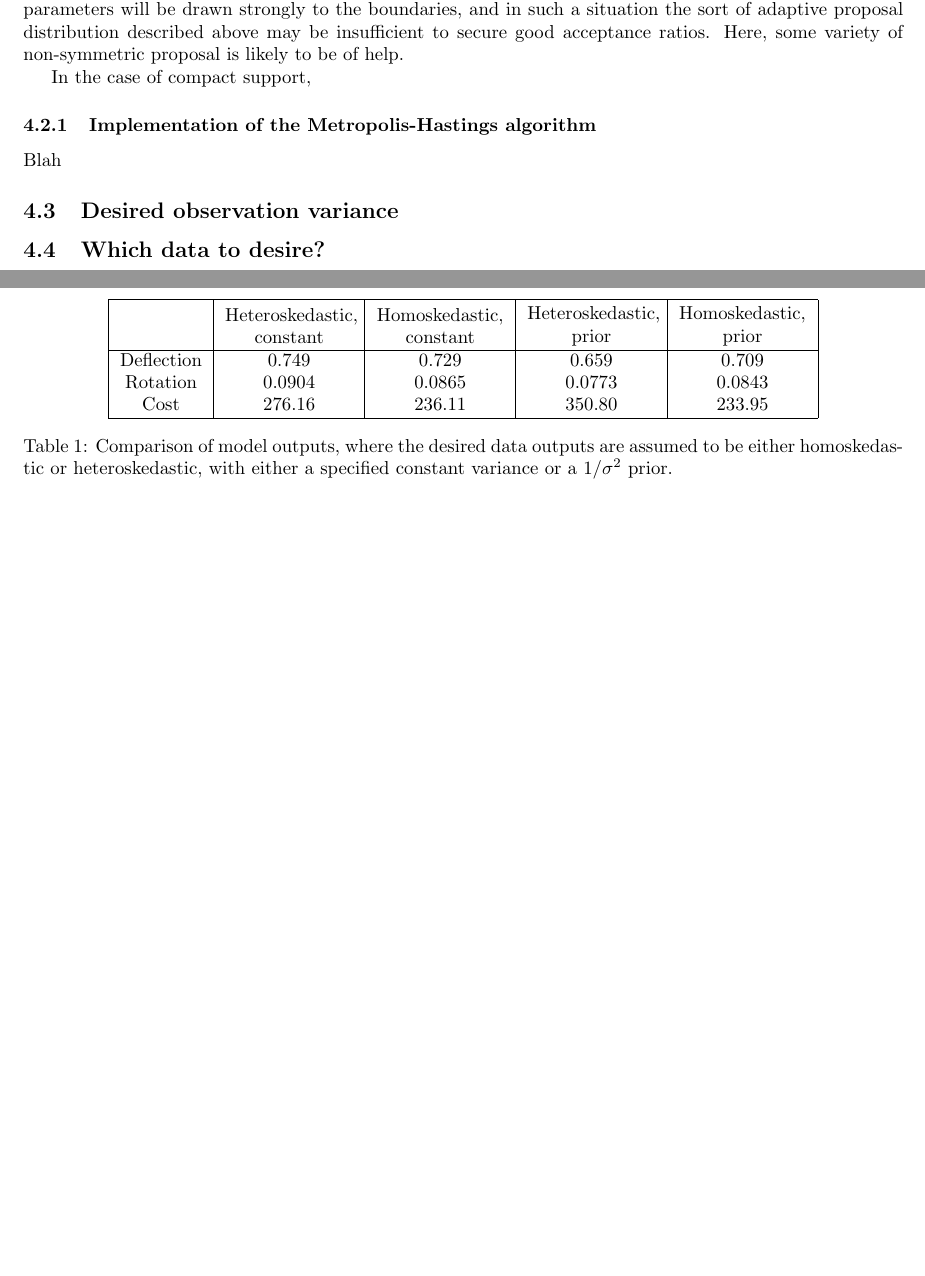
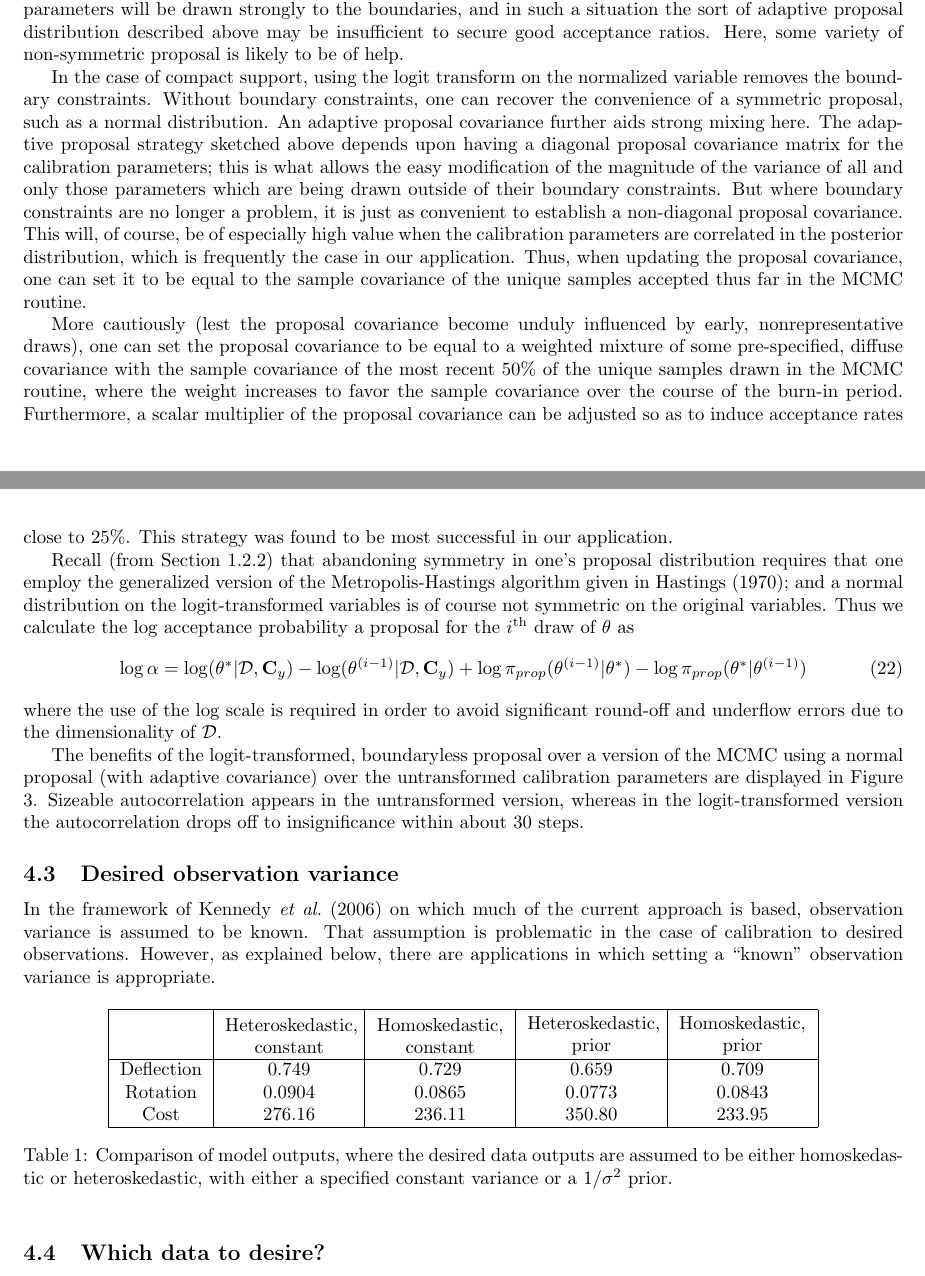
Before and after one commit to cehrett/Calibration_for_design, a LaTeX document (4e.tex): two parts of pages 13 and 15 of 18 before the commit and two parts of pages 13 and 14 of 19 after it, joined at a grey line, cut so that both start at the same text, the shorter picture padded with empty space. Compiled offline with pdfLaTeX.

Commit message:
Progress

```diff
--- a/4e.tex
+++ b/4e.tex
@@ -368,19 +368,30 @@ This problem can be mitigated through utilizing an adaptive proposal covariance,
 
 If the posterior distribution is merely near the boundary, such measures may suffice; however, in calibration to desired observations (which tend to be extreme outliers \textit{qua} observations), often the calibration parameters will be drawn strongly to the boundaries, and in such a situation the sort of adaptive proposal distribution described above may be insufficient to secure good acceptance ratios. Here, some variety of non-symmetric proposal is likely to be of help.
 
-In the case of compact support,
+In the case of compact support, using the logit transform on the normalized variable removes the boundary constraints. Without boundary constraints, one can recover the convenience of a symmetric proposal, such as a normal distribution. An adaptive proposal covariance further aids strong mixing here. The adaptive proposal strategy sketched above depends upon having a diagonal proposal covariance matrix for the calibration parameters; this is what allows the easy modification of the magnitude of the variance of all and only those parameters which are being drawn outside of their boundary constraints. But where boundary constraints are no longer a problem, it is just as convenient to establish a non-diagonal proposal covariance. This will, of course, be of especially high value when the calibration parameters are correlated in the posterior distribution, which is frequently the case in our application. Thus, when updating the proposal covariance, one can set it to be equal to the sample covariance of the unique samples accepted thus far in the MCMC routine.
 
-\subsubsection{Implementation of the Metropolis-Hastings algorithm}
-Blah
+More cautiously (lest the proposal covariance become unduly influenced by early, nonrepresentative draws), one can set the proposal covariance to be equal to a weighted mixture of some pre-specified, diffuse covariance with the sample covariance of the most recent 50\% of the unique samples drawn in the MCMC routine, where the weight increases to favor the sample covariance over the course of the burn-in period. Furthermore, a scalar multiplier of the proposal covariance can be adjusted so as to induce acceptance rates close to 25\%. This strategy was found to be most successful in our application.
+
+Recall (from Section \ref{MCMC_methods}) that abandoning symmetry in one's proposal distribution requires that one employ the generalized version of the Metropolis-Hastings algorithm given in \cite{Hastings1970}; and a normal distribution on the logit-transformed variables is of course not symmetric on the original variables. Thus we calculate the log acceptance probability a proposal for the $i^{\text{th}}$ draw of $\theta$ as
+\begin{equation}
+\log \alpha = \log(\theta^*|\mathcal D, \mathbf C_y) - \log(\theta^{(i-1)}|\mathcal D,\mathbf C_y) + \log \pi_{prop}(\theta^{(i-1)}|\theta^*)
+- \log \pi_{prop}(\theta^* |\theta^{(i-1)})
+\end{equation}
+where the use of the log scale is required in order to avoid significant round-off and underflow errors due to the dimensionality of $\mathcal D$.
+
+The benefits of the logit-transformed, boundaryless proposal over a version of the MCMC using a normal proposal (with adaptive covariance) over the untransformed calibration parameters are displayed in Figure \ref{ACFs}. Sizeable autocorrelation appears in the untransformed version, whereas in the logit-transformed version the autocorrelation drops off to insignificance within about 30 steps.
 
 \begin{figure}
 \centering
 \includegraphics[width=.9\linewidth]{ACF_bnd_cnds_fig}
 \caption{Auto-correlation for draws both with and without the elimination of boundary conditions.}
+\label{ACFs}
 \end{figure}
 
 \subsection{Desired observation variance}\label{des_obs_var}
 % 4 versions: heterosked constant, homosked constant, heterosked prior, homosked prior
+
+In the framework of \cite{Kennedy2006} on which much of the current approach is based, observation variance is assumed to be known. That assumption is problematic in the case of calibration to desired observations. However, as explained below, there are applications in which setting a ``known'' observation variance is appropriate.
 \begin{table}[h]
 \centering
 \begin{tabular}{| c | c  |  c  | c |  c  |}
```
Also changed, not shown: 4e.pdf, 4e.tex (4 more changed lines), 1 other file.
